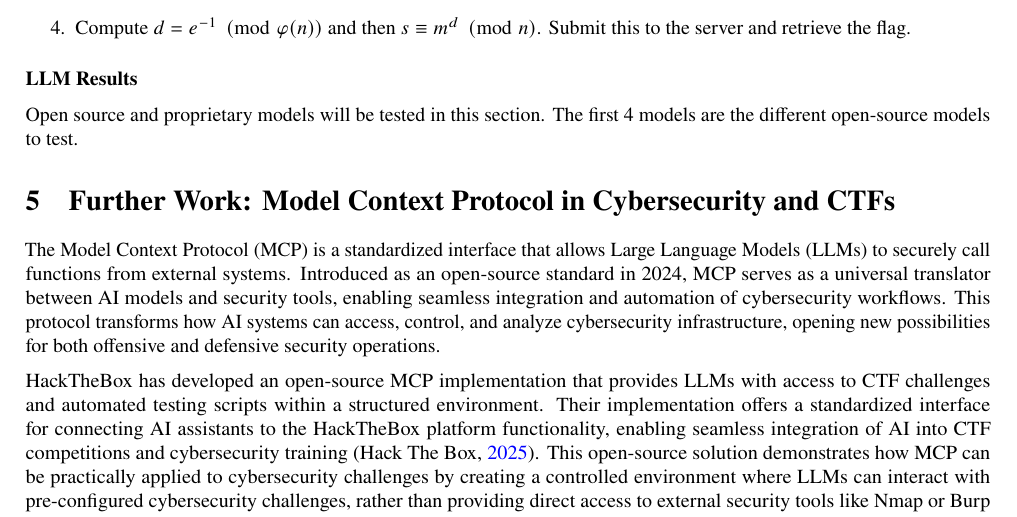
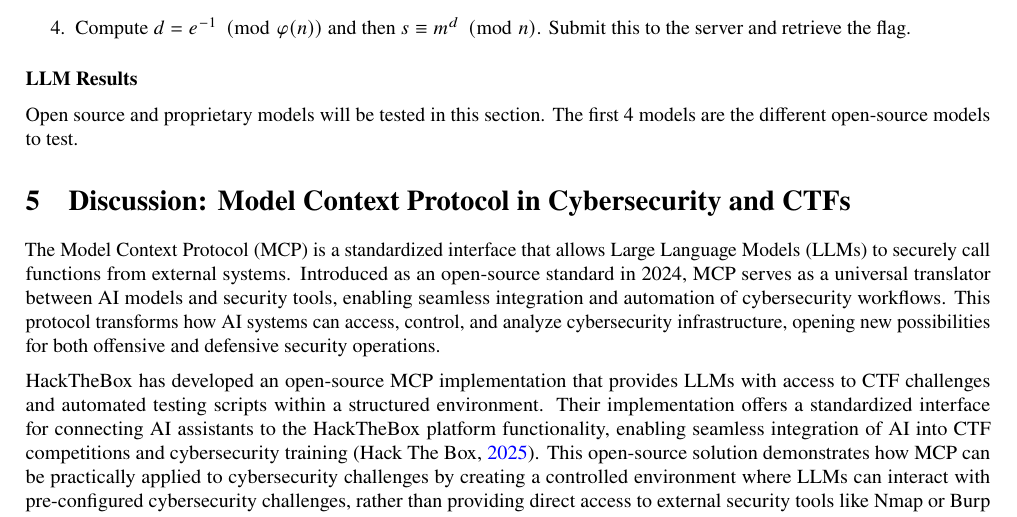
Before and after one commit to SebastianNewberry/Honors_Thesis, a LaTeX thesis (thesis.tex): part of page 17 of 23, cut so that both start at the same text. Compiled offline with pdfLaTeX.

Commit message:
renamed further work to discussion

```diff
--- a/thesis.tex
+++ b/thesis.tex
@@ -657,7 +657,7 @@ GPT-5.1 Codex          & Implicit & 2025-11 \\
 
     Open source and proprietary models will be tested in this section. The first 4 models are the different open-source models to test.
 
-    \section{Further Work: Model Context Protocol in Cybersecurity and CTFs}
+    \section{Discussion: Model Context Protocol in Cybersecurity and CTFs}
 
     The Model Context Protocol (MCP) is a standardized interface that allows Large Language Models (LLMs) to securely call functions from external systems. Introduced as an open-source standard in 2024, MCP serves as a universal translator between AI models and security tools, enabling seamless integration and automation of cybersecurity workflows. This protocol transforms how AI systems can access, control, and analyze cybersecurity infrastructure, opening new possibilities for both offensive and defensive security operations.
 
```
